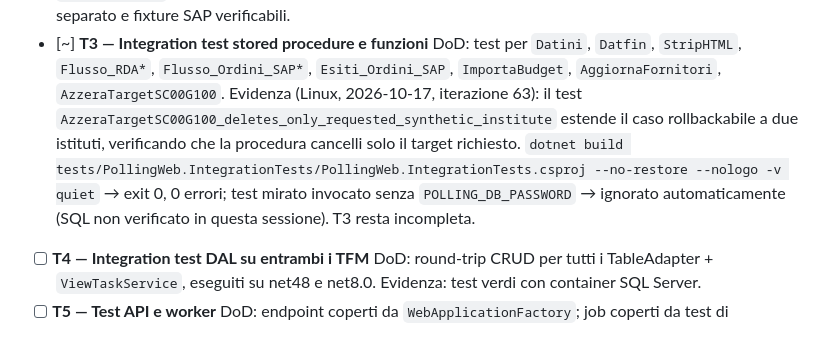
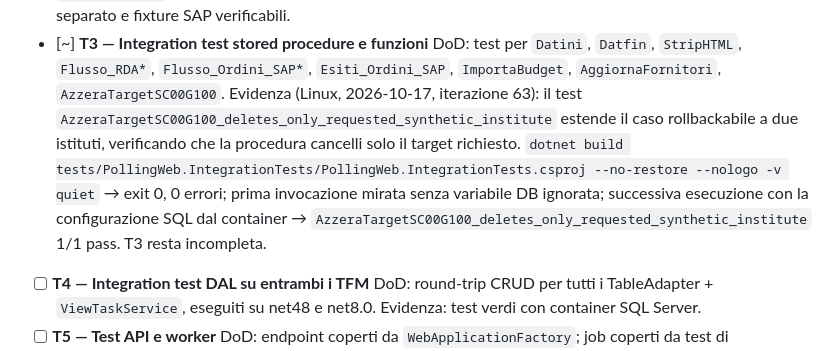
Before and after one commit to donatopepe/PollingWeb, a Markdown page: PLAN.md, the part around the change. Rendered like a GitHub page.

```diff
--- a/PLAN.md
+++ b/PLAN.md
@@ -479,7 +479,7 @@ Legenda stato: `[ ]` da fare · `[~]` in corso · `[x]` fatto e verificato · `[
 - [~] **T3 — Integration test stored procedure e funzioni**
   DoD: test per `Datini`, `Datfin`, `StripHTML`, `Flusso_RDA*`, `Flusso_Ordini_SAP*`,
   `Esiti_Ordini_SAP`, `ImportaBudget`, `AggiornaFornitori`, `AzzeraTargetSC00G100`.
-  Evidenza (Linux, 2026-10-17, iterazione 63): il test `AzzeraTargetSC00G100_deletes_only_requested_synthetic_institute` estende il caso rollbackabile a due istituti, verificando che la procedura cancelli solo il target richiesto. `dotnet build tests/PollingWeb.IntegrationTests/PollingWeb.IntegrationTests.csproj --no-restore --nologo -v quiet` → exit 0, 0 errori; test mirato invocato senza `POLLING_DB_PASSWORD` → ignorato automaticamente (SQL non verificato in questa sessione). T3 resta incompleta.
+  Evidenza (Linux, 2026-10-17, iterazione 63): il test `AzzeraTargetSC00G100_deletes_only_requested_synthetic_institute` estende il caso rollbackabile a due istituti, verificando che la procedura cancelli solo il target richiesto. `dotnet build tests/PollingWeb.IntegrationTests/PollingWeb.IntegrationTests.csproj --no-restore --nologo -v quiet` → exit 0, 0 errori; prima invocazione mirata senza variabile DB ignorata; successiva esecuzione con la configurazione SQL dal container → `AzzeraTargetSC00G100_deletes_only_requested_synthetic_institute` 1/1 pass. T3 resta incompleta.
 - [ ] **T4 — Integration test DAL su entrambi i TFM**
   DoD: round-trip CRUD per tutti i TableAdapter + `ViewTaskService`, eseguiti su net48 e net8.0.
   Evidenza: test verdi con container SQL Server.
```
Also changed, not shown: docs/LOOP_LOG.md (+5 -5 lines).
